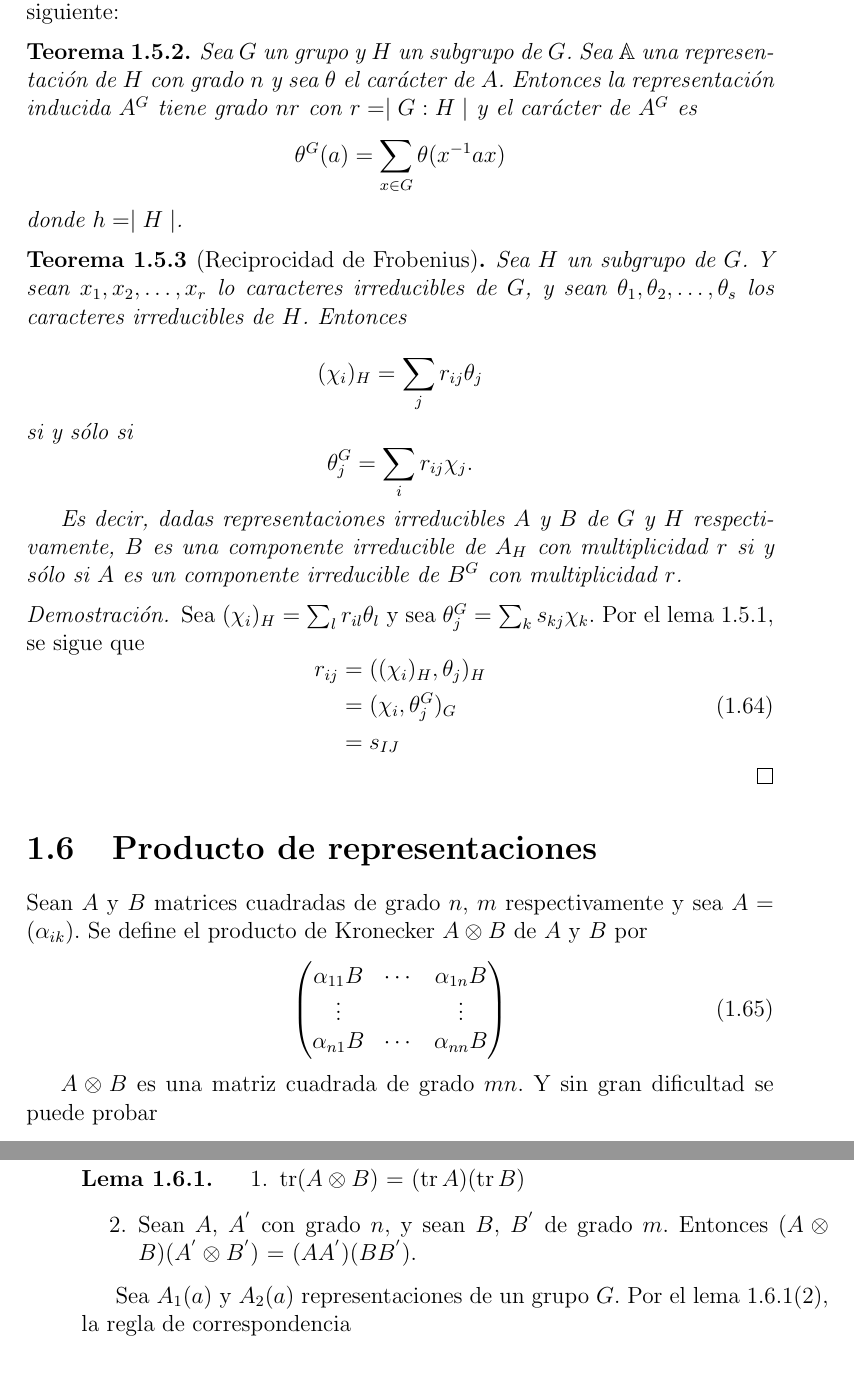
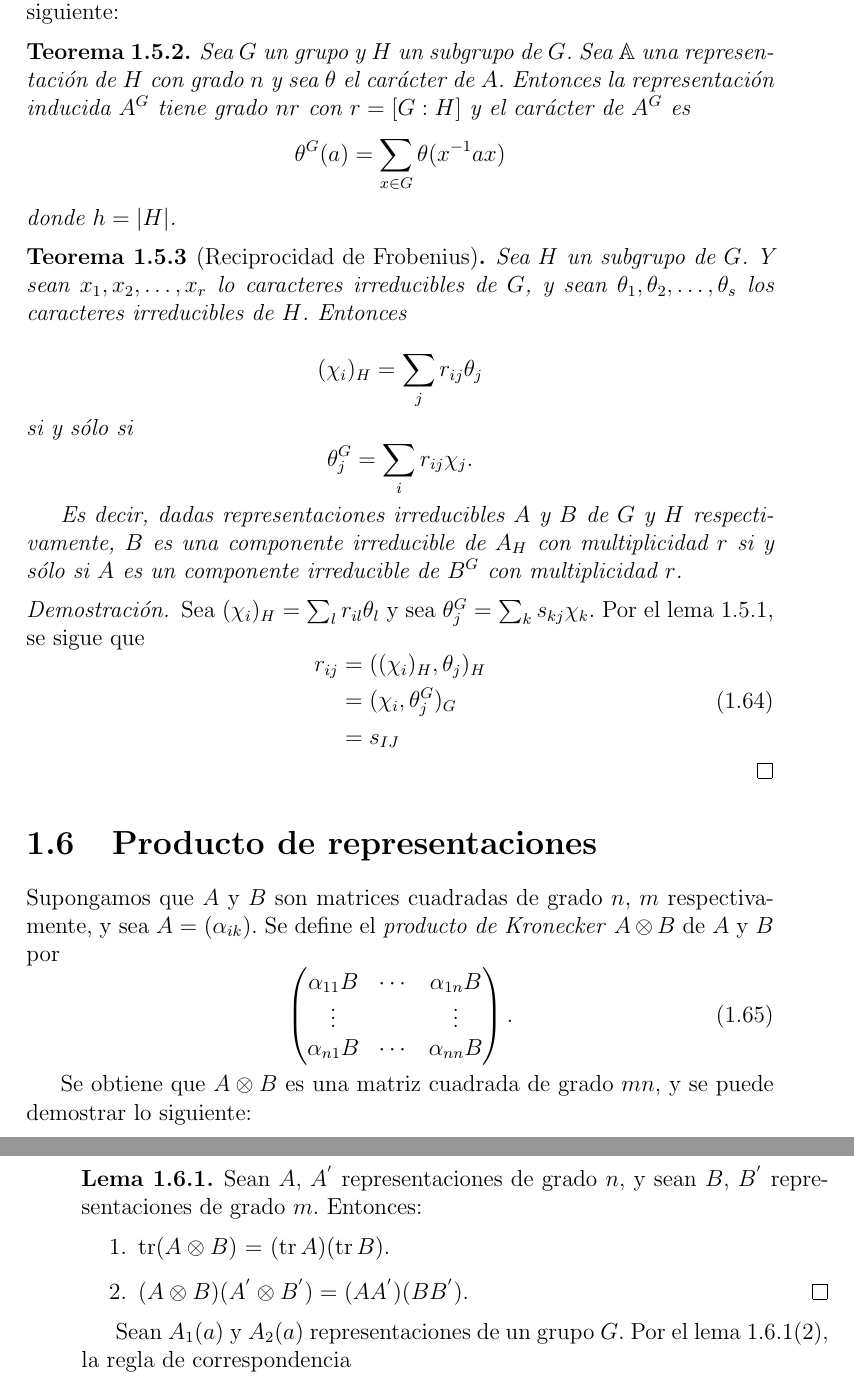
Before and after one commit to leunamCampero/Tesis, a LaTeX thesis (LaTeX/tesis.tex): two parts of pages 20 and 21 of 23, joined at a grey line, cut so that both start at the same text. Compiled offline with pdfLaTeX.

Commit message:
Correcciones varias

```diff
--- a/LaTeX/tesis.tex
+++ b/LaTeX/tesis.tex
@@ -1290,11 +1290,11 @@ $A$. Ésto, nos lleva a lo siguiente:
   Sea $G$ un grupo y $H$ un subgrupo de $G$. Sea $\mathbb{A}$ una
   representación de $H$ con grado $n$ y sea $\theta$ el carácter de
   $A$. Entonces la representación inducida $A^{G}$ tiene grado $nr$
-  con $r=\mid G:H \mid$ y el carácter de $A^{G}$ es
+  con $r=[G:H]$ y el carácter de $A^{G}$ es
   \begin{equation*}
     \theta^{G}(a)= \sum_{x \in G} \theta(x^{-1} a x)
   \end{equation*}
-  donde $h= \mid H \mid$.
+  donde $h= |H|$.
 \end{theorem}
 
 \begin{theorem}[Reciprocidad de Frobenius]
@@ -1334,37 +1334,35 @@ $A$. Ésto, nos lleva a lo siguiente:
 \section{Producto de representaciones}
 \label{sec:pr}
 
-Sean $A$ y $B$ matrices cuadradas de grado $n$, $m$ respectivamente y
-sea $A=(\alpha_{ik})$. Se define el producto de Kronecker
-$A \otimes B$ de $A$ y $B$ por
+Supongamos que $A$ y $B$ son matrices cuadradas de grado $n$, $m$
+respectivamente, y sea $A=(\alpha_{ik})$. Se define el \emph{producto
+  de Kronecker} $A \otimes B$ de $A$ y~$B$ por
 \begin{equation}
   \label{eq:65}
     \begin{pmatrix}
     \alpha_{11}B & \cdots & \alpha_{1n}B \\
     \vdots &  & \vdots \\
     \alpha_{n1}B & \cdots & \alpha_{nn}B
-  \end{pmatrix}
+  \end{pmatrix}.
 \end{equation}
 
-$A \otimes B$ es una matriz cuadrada de grado $mn$. Y sin gran
-dificultad se puede probar
+Se obtiene que $A \otimes B$ es una matriz cuadrada de grado $mn$, y se
+puede demostrar lo siguiente:
 \begin{lemma}
   \label{l6_1}
+  Sean $A$, $A^{'}$ representaciones de grado $n$, y sean $B$, $B^{'}$
+  representaciones de grado $m$. Entonces:
   \begin{enumerate}
-  \item $ \tr(A \otimes B)$ = $(\tr A)(\tr B)$
-  \item Sean $A$, $A^{'}$ con grado $n$, y sean $B$, $B^{'}$ de grado
-    $m$. Entonces $(A \otimes B)(A^{'} \otimes B^{'})$ =
-    $(AA^{'})(BB^{'})$.
+  \item $\tr(A \otimes B)$ = $(\tr A)(\tr B)$.
+  \item $(A \otimes B)(A^{'} \otimes B^{'}) = (AA^{'})(BB^{'})$. \qed
   \end{enumerate}
 \end{lemma}
 
-Sea $A_{1}(a)$ y $A_{2}(a)$ representaciones de un grupo $G$. Por el lema
+Sean $A_{1}(a)$ y $A_{2}(a)$ representaciones de un grupo $G$. Por el lema
 \ref{l6_1}(2), la regla de correspondencia
-
 \begin{equation*}
   a \mapsto A_{1}(a) \otimes A_{2}(a)
 \end{equation*}
-
 se transforma en una representación de $G$. A esta representación se
 le llama el producto de $A_{1}$ y $A_{2}$, y es denotado por
 $A_{1} \otimes A_{2}$. Sean $\chi_{1}, \chi_2, \chi$ los caracteres de
```
